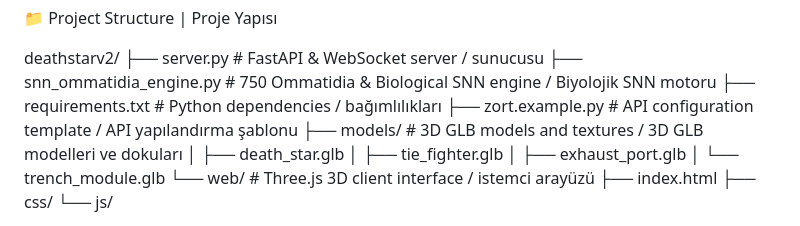
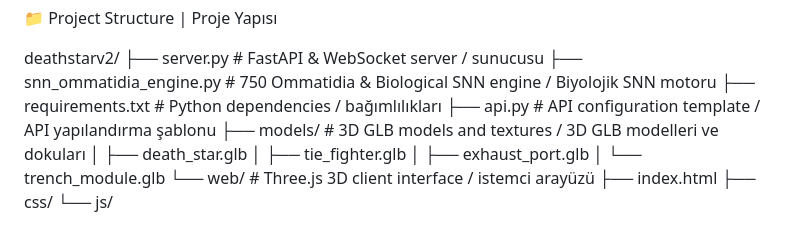
Before and after one commit to bilalefekilic34/deathstar, a Markdown page: README.md, the part around the change. Drawn GitHub-style.

```diff
--- a/README.md
+++ b/README.md
@@ -116,7 +116,7 @@ deathstarv2/
 ├── server.py                 # FastAPI & WebSocket server / sunucusu
 ├── snn_ommatidia_engine.py   # 750 Ommatidia & Biological SNN engine / Biyolojik SNN motoru
 ├── requirements.txt          # Python dependencies / bağımlılıkları
-├── zort.example.py           # API configuration template / API yapılandırma şablonu
+├── api.py           # API configuration template / API yapılandırma şablonu
 ├── models/                   # 3D GLB models and textures / 3D GLB modelleri ve dokuları
 │   ├── death_star.glb
 │   ├── tie_fighter.glb
```
